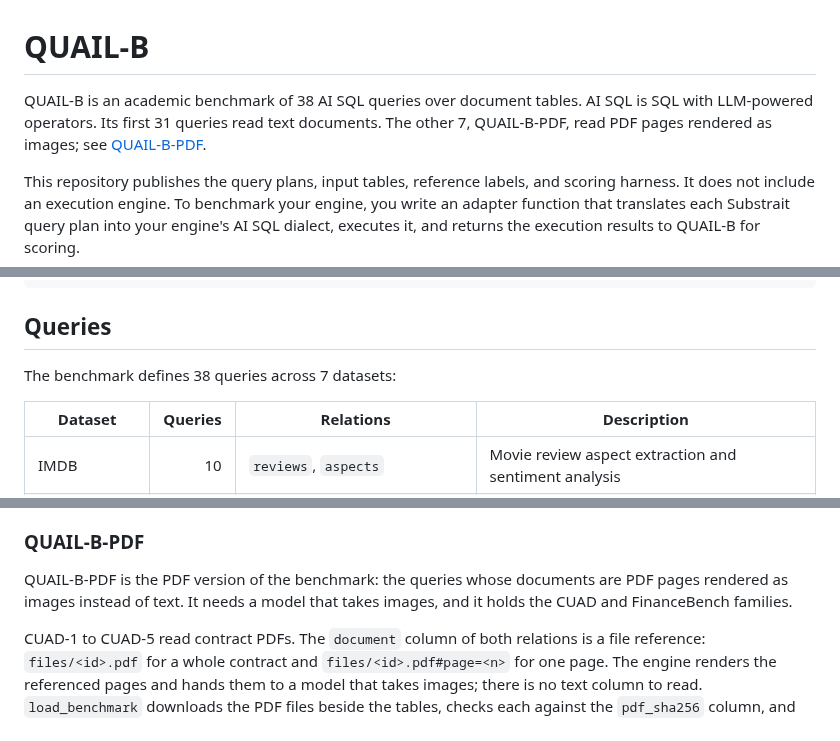
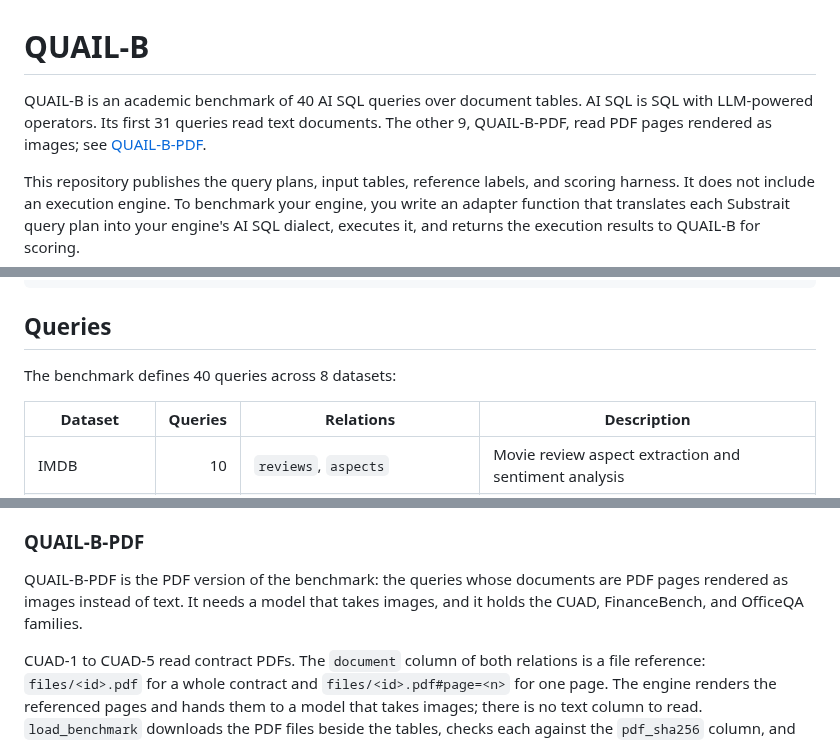
Before and after one commit to fsdatalab/quail, a Markdown page: README.md, 3 parts joined by grey strips. Drawn GitHub-style.

```diff
--- a/README.md
+++ b/README.md
@@ -1,6 +1,6 @@
 # QUAIL-B
 
-QUAIL-B is an academic benchmark of 38 AI SQL queries over document tables. AI SQL is SQL with LLM-powered operators. Its first 31 queries read text documents. The other 7, QUAIL-B-PDF, read PDF pages rendered as images; see [QUAIL-B-PDF](#quail-b-pdf).
+QUAIL-B is an academic benchmark of 40 AI SQL queries over document tables. AI SQL is SQL with LLM-powered operators. Its first 31 queries read text documents. The other 9, QUAIL-B-PDF, read PDF pages rendered as images; see [QUAIL-B-PDF](#quail-b-pdf).
 
 This repository publishes the query plans, input tables, reference labels, and scoring harness. It does not include an execution engine. To benchmark your engine, you write an adapter function that translates each Substrait query plan into your engine's AI SQL dialect, executes it, and returns the execution results to QUAIL-B for scoring.
 
@@ -137,7 +137,7 @@ reviews = quail_b.load_table("reviews", scale_factor=0.1)
 
 ## Queries
 
-The benchmark defines 38 queries across 7 datasets:
+The benchmark defines 40 queries across 8 datasets:
 
 | Dataset | Queries | Relations | Description |
 | --- | ---: | --- | --- |
@@ -186,7 +187,8 @@ sets, which come from the CUAD annotation and needed no inference.
 
 QUAIL-B-PDF is the PDF version of the benchmark: the queries whose
 documents are PDF pages rendered as images instead of text. It needs a
-model that takes images, and it holds the CUAD and FinanceBench families.
+model that takes images, and it holds the CUAD, FinanceBench, and
+OfficeQA families.
 
 CUAD-1 to CUAD-5 read contract PDFs. The `document` column of both
 relations is a file reference: `files/<id>.pdf` for a whole contract and
```
Also changed, not shown: other parts of README.md (+37 -5 lines), figures/quailb_anatomy.png, 15 other files.
